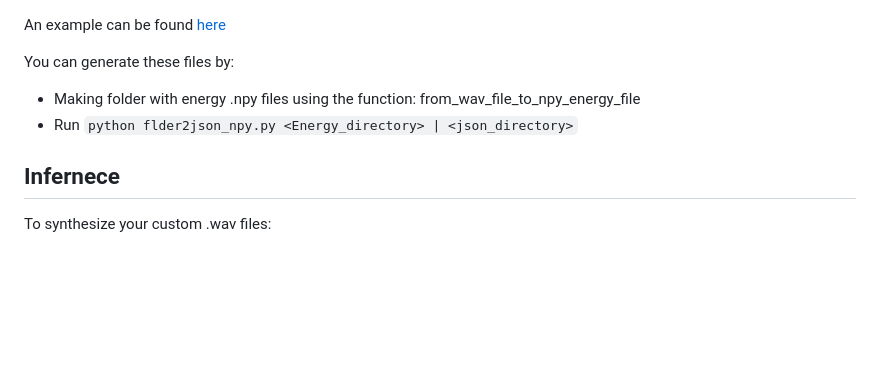
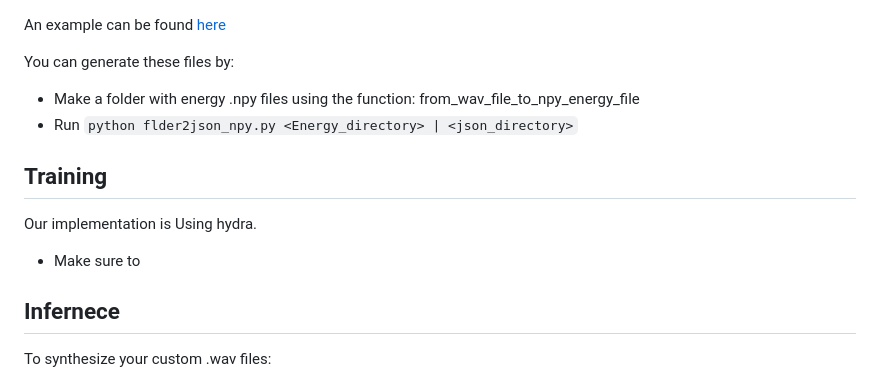
Before and after one commit to RBenita/DIFFAR, a Markdown page: README.md, the part around the change. Rendered like a GitHub page; blank space fills up the shorter version.

```diff
--- a/README.md
+++ b/README.md
@@ -51,10 +51,13 @@ An example can be found [here](https://github.com/RBenita/DIFFAR/blob/main/Demo_
 
 
 You can generate these files by:
-   * Making folder with energy .npy  files using the function:  from_wav_file_to_npy_energy_file
+   * Make a folder with energy .npy  files using the function:  from_wav_file_to_npy_energy_file
    * Run `python flder2json_npy.py <Energy_directory> | <json_directory>`
 
+## Training ##
+Our implementation is Using hydra.
 
+* Make sure to
 
 ## Infernece ##
 To synthesize your custom .wav files:
```
